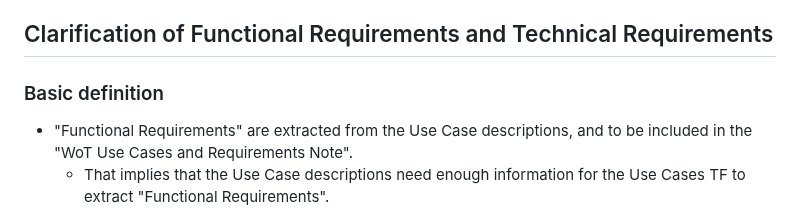
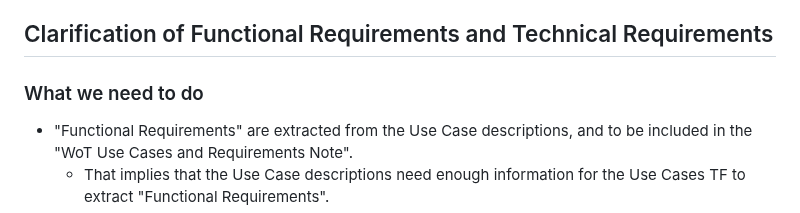
Before and after one commit to w3c/wot-usecases, a Markdown page: TODO/20240221.md, the part around the change. GitHub-like rendering.

```diff
--- a/TODO/20240221.md
+++ b/TODO/20240221.md
@@ -55,7 +55,7 @@ Can the minutes themselves be approved? (Yes/No)
 Can the discussion points be approved? (Yes/No)
 
 ## Clarification of Functional Requirements and Technical Requirements
-### Basic definition
+### What we need to do
 * "Functional Requirements" are extracted from the Use Case descriptions, and to be included in the "WoT Use Cases and Requirements Note".
     * That implies that the Use Case descriptions need enough information for the Use Cases TF to extract "Functional Requirements".
 * On the other hand, "Technical Requirements" are generated based on the "Functional Requirements", and could be described within each specifaction by each specification TF, e.g, WoT Thing Description by the TD TF.
```
